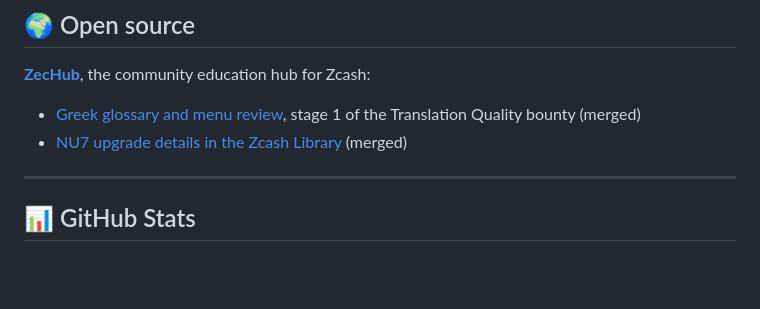
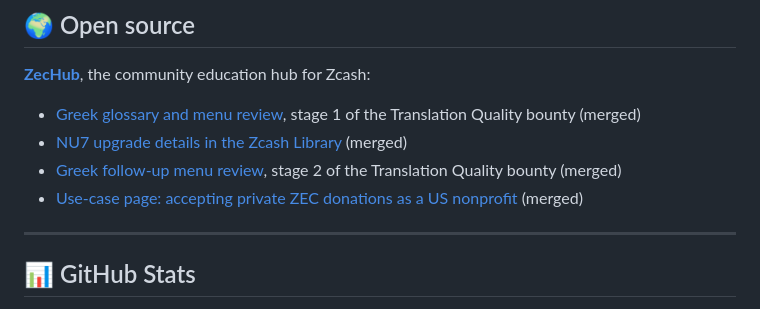
Before and after one commit to panoskokmotos/panoskokmotos, a Markdown page: README.md, the part around the change. GitHub-like rendering; blank space fills up the shorter version.

Commit message:
Add merged ZecHub PRs #2508 and #2481

```diff
--- a/README.md
+++ b/README.md
@@ -95,6 +95,8 @@ I build **donation infrastructure** that scales nonprofit operations. My focus:
 **[ZecHub](https://zechub.org)**, the community education hub for Zcash:
 - [Greek glossary and menu review](https://github.com/ZecHub/zechub/pull/2489), stage 1 of the Translation Quality bounty (merged)
 - [NU7 upgrade details in the Zcash Library](https://github.com/ZecHub/zechub/pull/2438) (merged)
+- [Greek follow-up menu review](https://github.com/ZecHub/zechub/pull/2508), stage 2 of the Translation Quality bounty (merged)
+- [Use-case page: accepting private ZEC donations as a US nonprofit](https://github.com/ZecHub/zechub/pull/2481) (merged)
 
 ---
 
```
